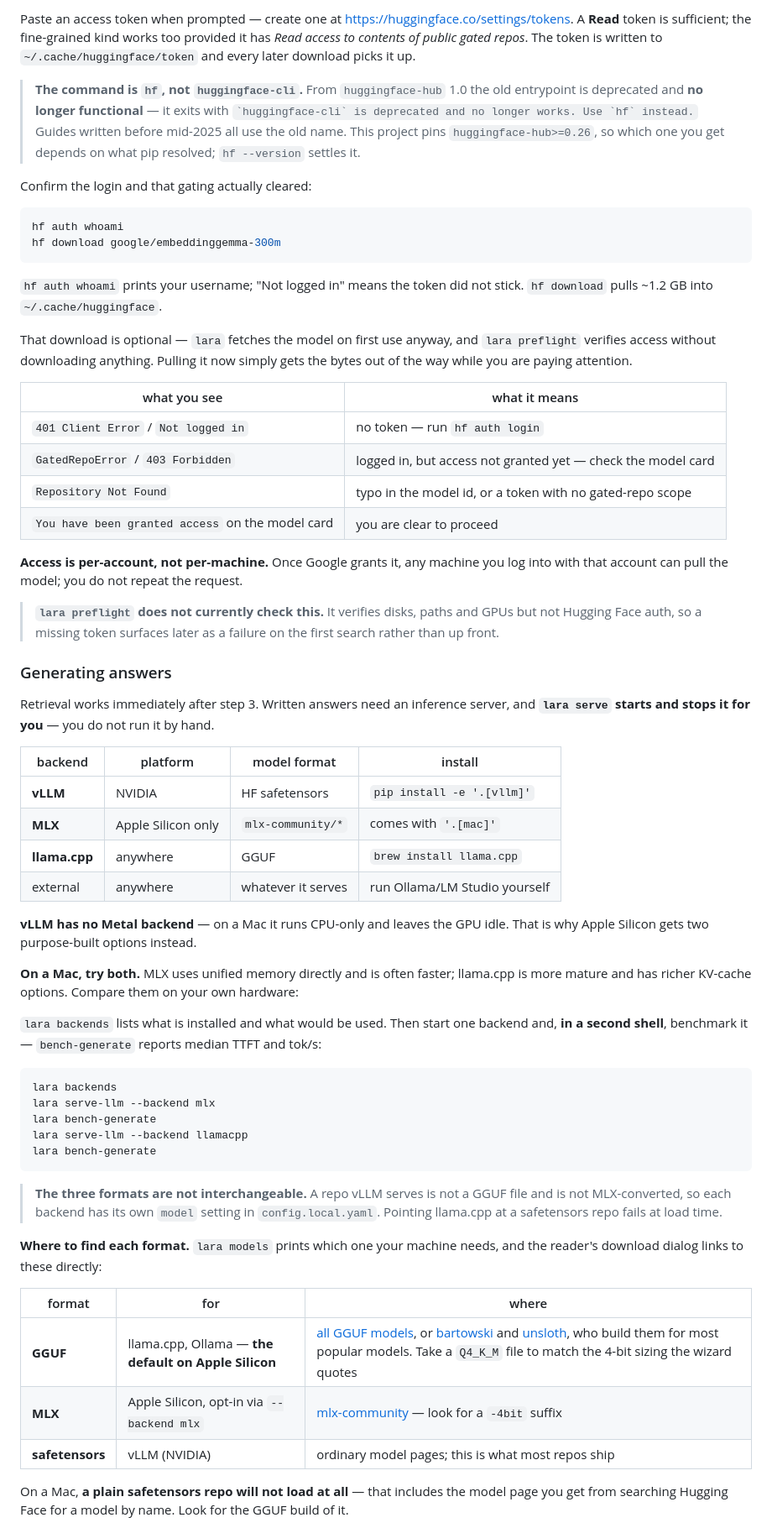
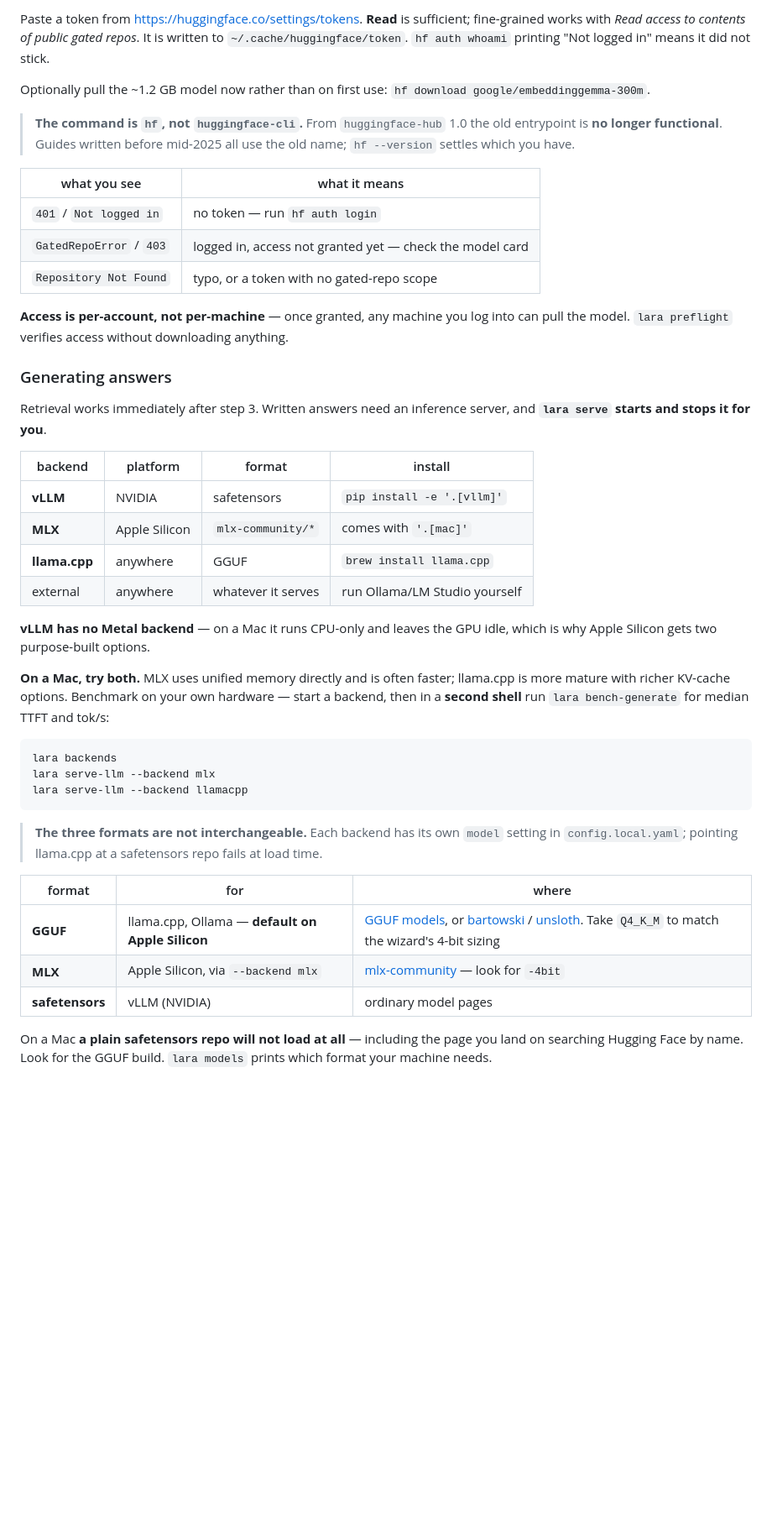
Before and after one commit to JBedichek/Local-arxiv-Research-Assistant, a Markdown page: SETUP_INSTRUCTIONS.md, the part around one of its changes. Shown at 84% size. Rendered like a GitHub page; blank space fills up the shorter version.

````diff
--- a/SETUP_INSTRUCTIONS.md
+++ b/SETUP_INSTRUCTIONS.md
@@ -286,86 +211,61 @@ hf auth login
 ```
 
-Paste an access token when prompted — create one at
-<https://huggingface.co/settings/tokens>. A **Read** token is sufficient; the fine-grained
-kind works too provided it has *Read access to contents of public gated repos*. The token is
-written to `~/.cache/huggingface/token` and every later download picks it up.
+Paste a token from <https://huggingface.co/settings/tokens>. **Read** is sufficient;
+fine-grained works with *Read access to contents of public gated repos*. It is written to
+`~/.cache/huggingface/token`. `hf auth whoami` printing "Not logged in" means it did not
+stick.
+
+Optionally pull the ~1.2 GB model now rather than on first use:
+`hf download google/embeddinggemma-300m`.
 
 > **The command is `hf`, not `huggingface-cli`.** From `huggingface-hub` 1.0 the old
-> entrypoint is deprecated and **no longer functional** — it exits with
-> `` `huggingface-cli` is deprecated and no longer works. Use `hf` instead. `` Guides
-> written before mid-2025 all use the old name. This project pins `huggingface-hub>=0.26`,
-> so which one you get depends on what pip resolved; `hf --version` settles it.
-
-Confirm the login and that gating actually cleared:
-
-```bash
-hf auth whoami
-hf download google/embeddinggemma-300m
-```
-
-`hf auth whoami` prints your username; "Not logged in" means the token did not stick.
-`hf download` pulls ~1.2 GB into `~/.cache/huggingface`.
-
-That download is optional — `lara` fetches the model on first use anyway, and
-`lara preflight` verifies access without downloading anything. Pulling it now simply gets
-the bytes out of the way while you are paying attention.
+> entrypoint is **no longer functional**. Guides written before mid-2025 all use the old
+> name; `hf --version` settles which you have.
 
 | what you see | what it means |
 |---|---|
-| `401 Client Error` / `Not logged in` | no token — run `hf auth login` |
-| `GatedRepoError` / `403 Forbidden` | logged in, but access not granted yet — check the model card |
-| `Repository Not Found` | typo in the model id, or a token with no gated-repo scope |
-| `You have been granted access` on the model card | you are clear to proceed |
+| `401` / `Not logged in` | no token — run `hf auth login` |
+| `GatedRepoError` / `403` | logged in, access not granted yet — check the model card |
+| `Repository Not Found` | typo, or a token with no gated-repo scope |
 
-**Access is per-account, not per-machine.** Once Google grants it, any machine you log into
-with that account can pull the model; you do not repeat the request.
-
-> **`lara preflight` does not currently check this.** It verifies disks, paths and GPUs but
-> not Hugging Face auth, so a missing token surfaces later as a failure on the first search
-> rather than up front.
+**Access is per-account, not per-machine** — once granted, any machine you log into can pull
+the model. `lara preflight` verifies access without downloading anything.
 
 ### Generating answers
 
 Retrieval works immediately after step 3. Written answers need an inference server, and
-**`lara serve` starts and stops it for you** — you do not run it by hand.
+**`lara serve` starts and stops it for you**.
 
-| backend | platform | model format | install |
+| backend | platform | format | install |
 |---|---|---|---|
-| **vLLM** | NVIDIA | HF safetensors | `pip install -e '.[vllm]'` |
-| **MLX** | Apple Silicon only | `mlx-community/*` | comes with `'.[mac]'` |
+| **vLLM** | NVIDIA | safetensors | `pip install -e '.[vllm]'` |
+| **MLX** | Apple Silicon | `mlx-community/*` | comes with `'.[mac]'` |
 | **llama.cpp** | anywhere | GGUF | `brew install llama.cpp` |
 | external | anywhere | whatever it serves | run Ollama/LM Studio yourself |
 
-**vLLM has no Metal backend** — on a Mac it runs CPU-only and leaves the GPU idle. That is
-why Apple Silicon gets two purpose-built options instead.
+**vLLM has no Metal backend** — on a Mac it runs CPU-only and leaves the GPU idle, which is
+why Apple Silicon gets two purpose-built options.
 
 **On a Mac, try both.** MLX uses unified memory directly and is often faster; llama.cpp is
-more mature and has richer KV-cache options. Compare them on your own hardware:
-
-`lara backends` lists what is installed and what would be used. Then start one backend and,
-**in a second shell**, benchmark it — `bench-generate` reports median TTFT and tok/s:
+more mature with richer KV-cache options. Benchmark on your own hardware — start a backend,
+then in a **second shell** run `lara bench-generate` for median TTFT and tok/s:
 
 ```zsh
 lara backends
 lara serve-llm --backend mlx
-lara bench-generate
 lara serve-llm --backend llamacpp
-lara bench-generate
 ```
 
-> **The three formats are not interchangeable.** A repo vLLM serves is not a GGUF file and
-> is not MLX-converted, so each backend has its own `model` setting in `config.local.yaml`.
-> Pointing llama.cpp at a safetensors repo fails at load time.
-
-**Where to find each format.** `lara models` prints which one your machine needs, and the
-reader's download dialog links to these directly:
+> **The three formats are not interchangeable.** Each backend has its own `model` setting in
+> `config.local.yaml`; pointing llama.cpp at a safetensors repo fails at load time.
 
 | format | for | where |
 |---|---|---|
-| **GGUF** | llama.cpp, Ollama — **the default on Apple Silicon** | [all GGUF models](https://huggingface.co/models?library=gguf), or [bartowski](https://huggingface.co/bartowski) and [unsloth](https://huggingface.co/unsloth), who build them for most popular models. Take a `Q4_K_M` file to match the 4-bit sizing the wizard quotes |
-| **MLX** | Apple Silicon, opt-in via `--backend mlx` | [mlx-community](https://huggingface.co/mlx-community) — look for a `-4bit` suffix |
-| **safetensors** | vLLM (NVIDIA) | ordinary model pages; this is what most repos ship |
+| **GGUF** | llama.cpp, Ollama — **default on Apple Silicon** | [GGUF models](https://huggingface.co/models?library=gguf), or [bartowski](https://huggingface.co/bartowski) / [unsloth](https://huggingface.co/unsloth). Take `Q4_K_M` to match the wizard's 4-bit sizing |
+| **MLX** | Apple Silicon, via `--backend mlx` | [mlx-community](https://huggingface.co/mlx-community) — look for `-4bit` |
+| **safetensors** | vLLM (NVIDIA) | ordinary model pages |
 
-On a Mac, **a plain safetensors repo will not load at all** — that includes the model page
-you get from searching Hugging Face for a model by name. Look for the GGUF build of it.
+On a Mac **a plain safetensors repo will not load at all** — including the page you land on
+searching Hugging Face by name. Look for the GGUF build. `lara models` prints which format
+your machine needs.
 
````
Also changed, not shown: other parts of SETUP_INSTRUCTIONS.md (+161 -278 lines).
